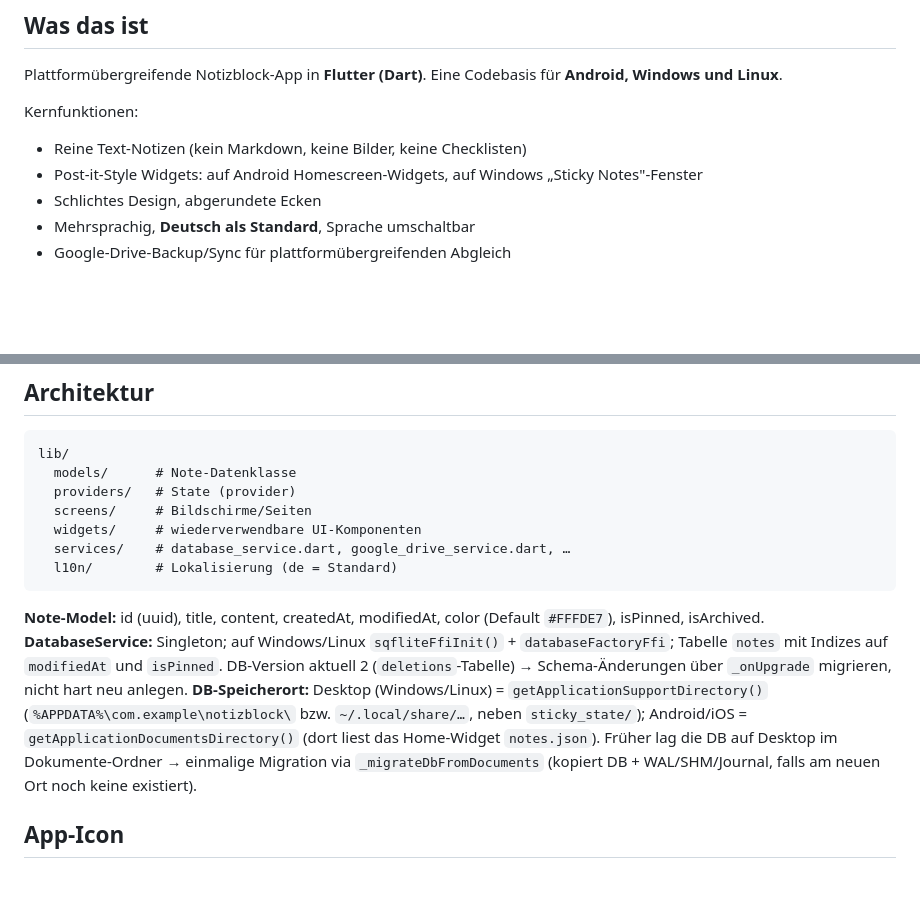
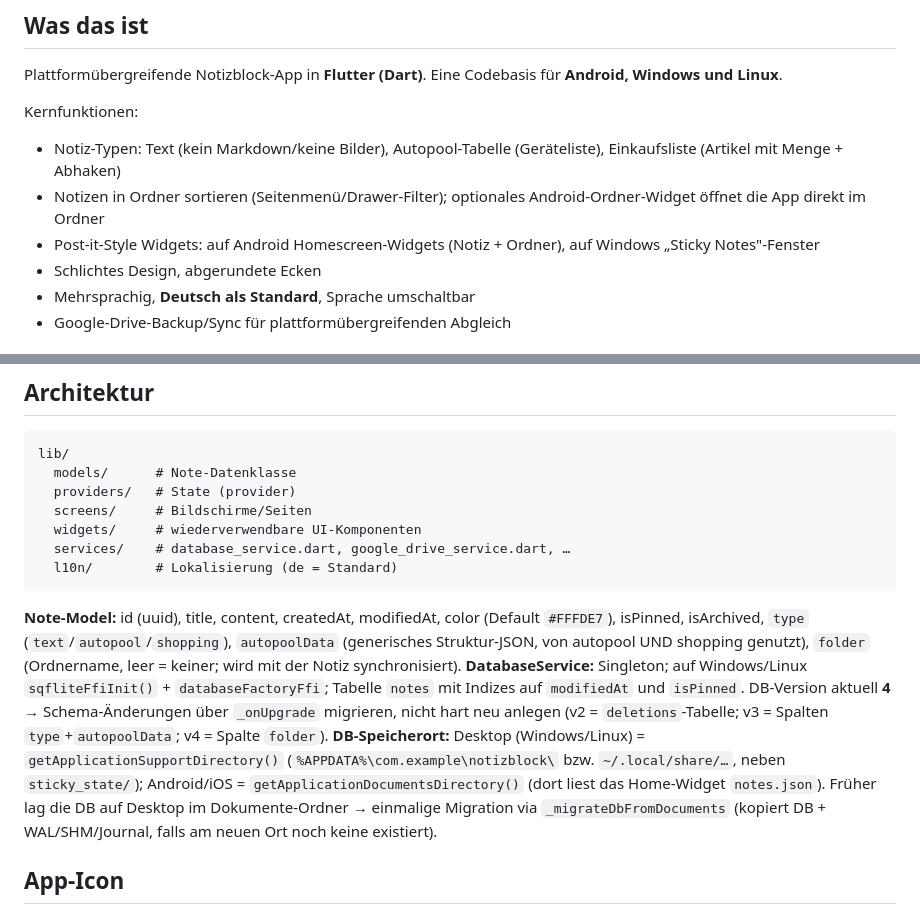
Before and after one commit to andreaswurzer110-hub/notizblock, a Markdown page: CLAUDE.md, 2 parts joined by grey strips. Rendered like a GitHub page; blank space fills up the shorter version.

Commit message:
Doku: Einkaufsliste, Ordner + Ordner-Widget in CLAUDE.md
- Kernfunktionen + Note-Model (type/autopoolData/folder) + DB-Version 4 aktualisiert.
- Neue Stolperstein-Eintraege: Einkaufslisten-Notiz, Ordner-Feature, Android-
  Ordner-Widget.
- Windows-Installationsort korrigiert: laeuft als MSIX-Paket (AW.NotizblockAW),
  lokales Update via dart run msix:create + Add-AppxPackage (nicht die Inno-
  Setup.exe, C:\Users\awurz\Notizblock existiert nicht).

Co-Authored-By: Claude Opus 4.8 <noreply@anthropic.com>

````diff
--- a/CLAUDE.md
+++ b/CLAUDE.md
@@ -9,8 +9,9 @@ Plattformübergreifende Notizblock-App in **Flutter (Dart)**.
 Eine Codebasis für **Android, Windows und Linux**.
 
 Kernfunktionen:
-- Reine Text-Notizen (kein Markdown, keine Bilder, keine Checklisten)
-- Post-it-Style Widgets: auf Android Homescreen-Widgets, auf Windows „Sticky Notes"-Fenster
+- Notiz-Typen: Text (kein Markdown/keine Bilder), Autopool-Tabelle (Geräteliste), Einkaufsliste (Artikel mit Menge + Abhaken)
+- Notizen in Ordner sortieren (Seitenmenü/Drawer-Filter); optionales Android-Ordner-Widget öffnet die App direkt im Ordner
+- Post-it-Style Widgets: auf Android Homescreen-Widgets (Notiz + Ordner), auf Windows „Sticky Notes"-Fenster
 - Schlichtes Design, abgerundete Ecken
 - Mehrsprachig, **Deutsch als Standard**, Sprache umschaltbar
 - Google-Drive-Backup/Sync für plattformübergreifenden Abgleich
@@ -37,8 +38,8 @@ lib/
   l10n/        # Lokalisierung (de = Standard)
 ```
 
-**Note-Model:** id (uuid), title, content, createdAt, modifiedAt, color (Default `#FFFDE7`), isPinned, isArchived.
-**DatabaseService:** Singleton; auf Windows/Linux `sqfliteFfiInit()` + `databaseFactoryFfi`; Tabelle `notes` mit Indizes auf `modifiedAt` und `isPinned`. DB-Version aktuell 2 (`deletions`-Tabelle) → Schema-Änderungen über `_onUpgrade` migrieren, nicht hart neu anlegen. **DB-Speicherort:** Desktop (Windows/Linux) = `getApplicationSupportDirectory()` (`%APPDATA%\com.example\notizblock\` bzw. `~/.local/share/…`, neben `sticky_state/`); Android/iOS = `getApplicationDocumentsDirectory()` (dort liest das Home-Widget `notes.json`). Früher lag die DB auf Desktop im Dokumente-Ordner → einmalige Migration via `_migrateDbFromDocuments` (kopiert DB + WAL/SHM/Journal, falls am neuen Ort noch keine existiert).
+**Note-Model:** id (uuid), title, content, createdAt, modifiedAt, color (Default `#FFFDE7`), isPinned, isArchived, `type` (`text`/`autopool`/`shopping`), `autopoolData` (generisches Struktur-JSON, von autopool UND shopping genutzt), `folder` (Ordnername, leer = keiner; wird mit der Notiz synchronisiert).
+**DatabaseService:** Singleton; auf Windows/Linux `sqfliteFfiInit()` + `databaseFactoryFfi`; Tabelle `notes` mit Indizes auf `modifiedAt` und `isPinned`. DB-Version aktuell **4** → Schema-Änderungen über `_onUpgrade` migrieren, nicht hart neu anlegen (v2 = `deletions`-Tabelle; v3 = Spalten `type`+`autopoolData`; v4 = Spalte `folder`). **DB-Speicherort:** Desktop (Windows/Linux) = `getApplicationSupportDirectory()` (`%APPDATA%\com.example\notizblock\` bzw. `~/.local/share/…`, neben `sticky_state/`); Android/iOS = `getApplicationDocumentsDirectory()` (dort liest das Home-Widget `notes.json`). Früher lag die DB auf Desktop im Dokumente-Ordner → einmalige Migration via `_migrateDbFromDocuments` (kopiert DB + WAL/SHM/Journal, falls am neuen Ort noch keine existiert).
 
 ## App-Icon
 
````
Also changed, not shown: other parts of CLAUDE.md (+4 -1 lines).
